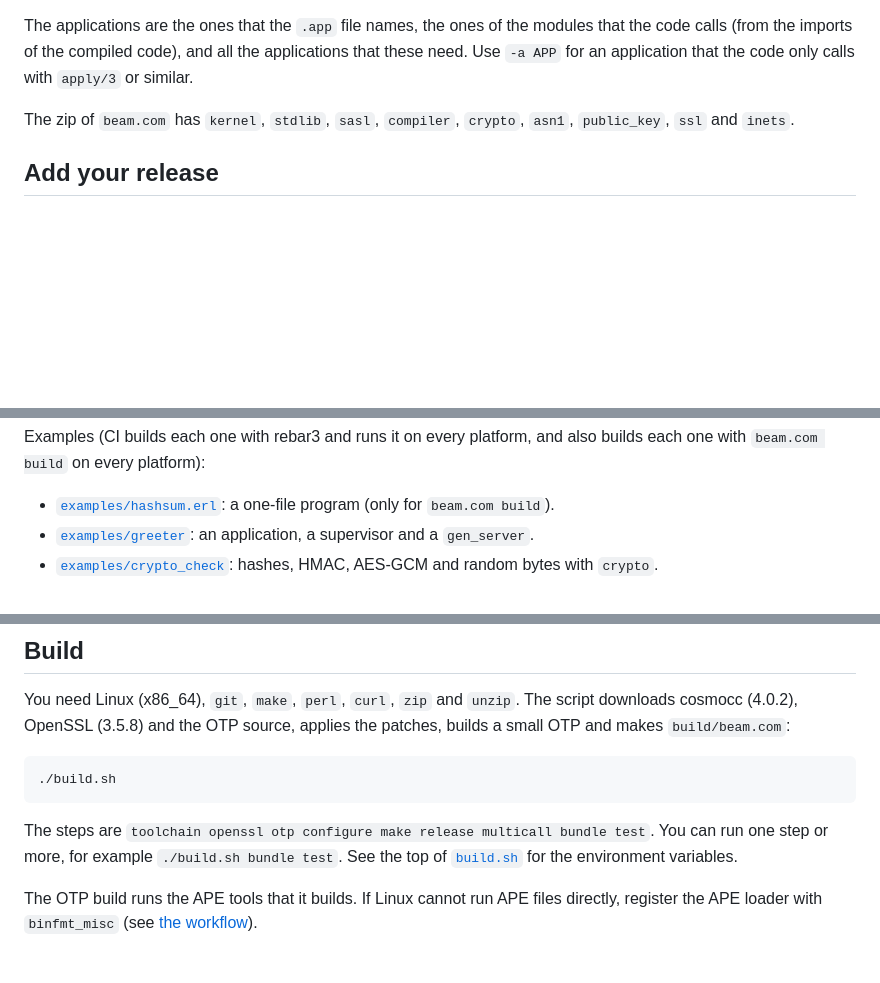
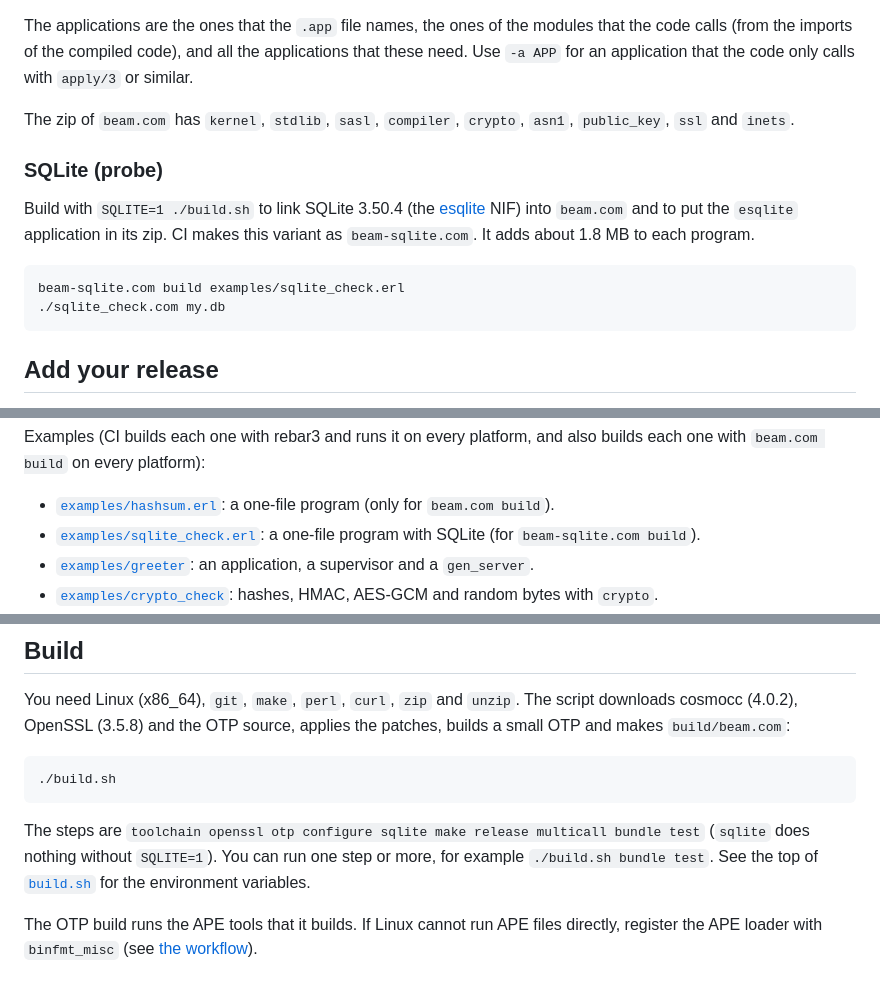
Before and after one commit to sntran/BEAM.com, a Markdown page: README.md, 3 parts joined by grey strips. Rendered like a GitHub page; blank space fills up the shorter version.

Commit message:
docs: the SQLite probe and its size

````diff
--- a/README.md
+++ b/README.md
@@ -68,6 +68,18 @@ application that the code only calls with `apply/3` or similar.
 The zip of `beam.com` has `kernel`, `stdlib`, `sasl`, `compiler`,
 `crypto`, `asn1`, `public_key`, `ssl` and `inets`.
 
+### SQLite (probe)
+
+Build with `SQLITE=1 ./build.sh` to link SQLite 3.50.4 (the
+[esqlite](https://github.com/mmzeeman/esqlite) NIF) into `beam.com` and
+to put the `esqlite` application in its zip. CI makes this variant as
+`beam-sqlite.com`. It adds about 1.8 MB to each program.
+
+```sh
+beam-sqlite.com build examples/sqlite_check.erl
+./sqlite_check.com my.db
+```
+
 ## Add your release
 
 Make a normal OTP release **without ERTS**, for OTP 29, and add its
@@ -87,6 +99,8 @@ and also builds each one with `beam.com build` on every platform):
 
 - [`examples/hashsum.erl`](examples/hashsum.erl): a one-file program
   (only for `beam.com build`).
+- [`examples/sqlite_check.erl`](examples/sqlite_check.erl): a one-file
+  program with SQLite (for `beam-sqlite.com build`).
 - [`examples/greeter`](examples/greeter): an application, a supervisor
   and a `gen_server`.
 - [`examples/crypto_check`](examples/crypto_check): hashes, HMAC,
@@ -198,8 +212,8 @@ OTP source, applies the patches, builds a small OTP and makes
 ./build.sh
 ```
 
-The steps are `toolchain openssl otp configure make release multicall
-bundle test`. You can run one step or more, for example `./build.sh bundle test`.
+The steps are `toolchain openssl otp configure sqlite make release
+multicall bundle test` (`sqlite` does nothing without `SQLITE=1`). You can run one step or more, for example `./build.sh bundle test`.
 See the top of [`build.sh`](build.sh) for the environment variables.
 
 The OTP build runs the APE tools that it builds. If Linux cannot run
````
Also changed, not shown: docs/ROADMAP.md (+18 -9 lines).
